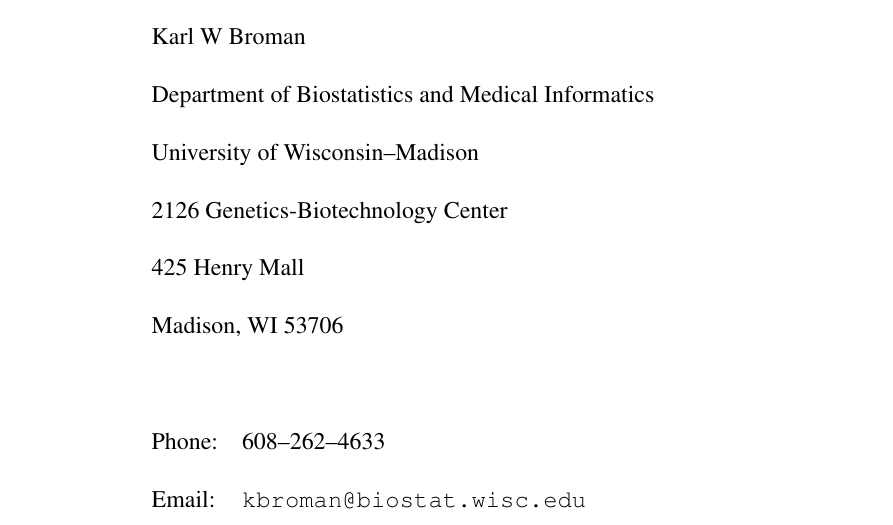
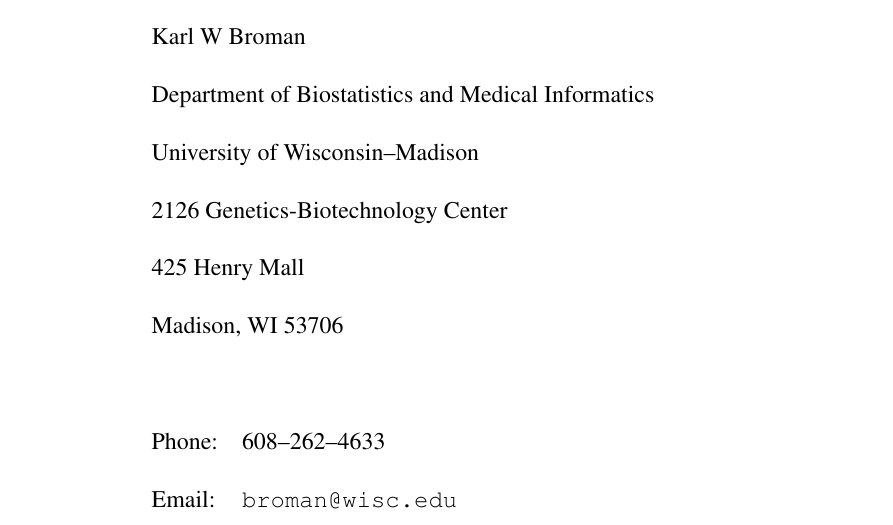
Before and after one commit to kbroman/Paper_Rqtl2, a LaTeX document (rqtl2_paper.tex): part of page 2 of 20, cut so that both start at the same text. Compiled offline with pdfLaTeX.

Commit message:
biostat -> wisc email

```diff
--- a/rqtl2_paper.tex
+++ b/rqtl2_paper.tex
@@ -85,7 +85,7 @@
  & \multicolumn{2}{l}{Madison, WI 53706} \\
  \\
  & Phone: & 608--262--4633 \\
- & Email: & \verb|kbroman@biostat.wisc.edu|
+ & Email: & \verb|broman@wisc.edu|
 \end{tabular}
 
 
```
